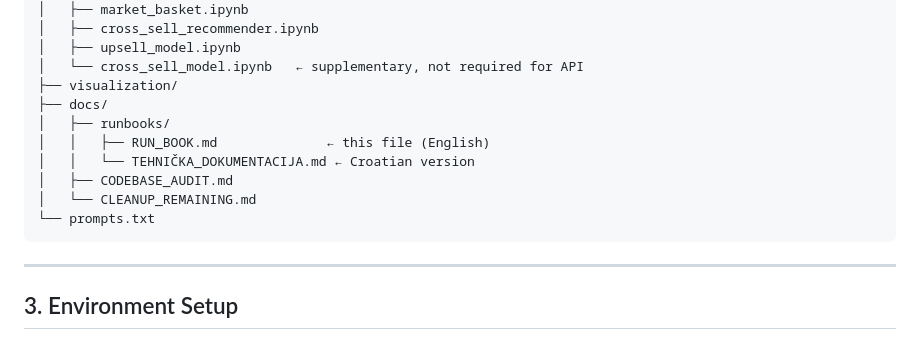
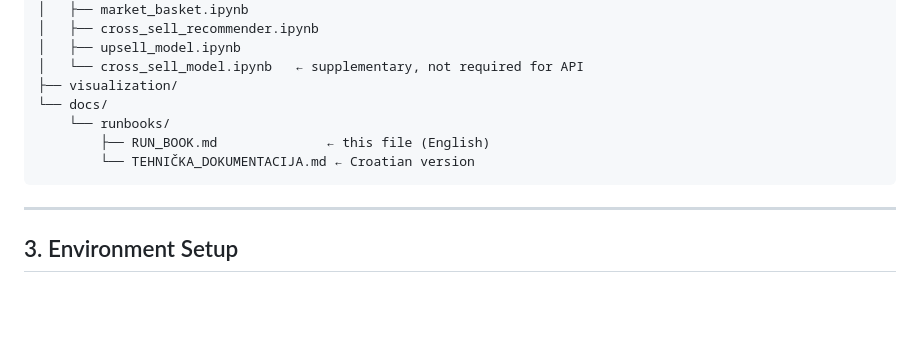
Before and after one commit to kovaacicc/lumen-DS, a Markdown page: docs/runbooks/RUN_BOOK.md, the part around the change. GitHub-like rendering; blank space fills up the shorter version.

Commit message:
Updated the runbooks structure for clarity.

````diff
--- a/docs/runbooks/RUN_BOOK.md
+++ b/docs/runbooks/RUN_BOOK.md
@@ -39,13 +39,10 @@ lumen-DS/
 │   ├── upsell_model.ipynb
 │   └── cross_sell_model.ipynb   ← supplementary, not required for API
 ├── visualization/
-├── docs/
-│   ├── runbooks/
-│   │   ├── RUN_BOOK.md              ← this file (English)
-│   │   └── TEHNIČKA_DOKUMENTACIJA.md ← Croatian version
-│   ├── CODEBASE_AUDIT.md
-│   └── CLEANUP_REMAINING.md
-└── prompts.txt
+└── docs/
+    └── runbooks/
+        ├── RUN_BOOK.md              ← this file (English)
+        └── TEHNIČKA_DOKUMENTACIJA.md ← Croatian version
 ```
 
 ---
````
Also changed, not shown: docs/runbooks/TEHNIČKA_DOKUMENTACIJA.md (+4 -7 lines).
